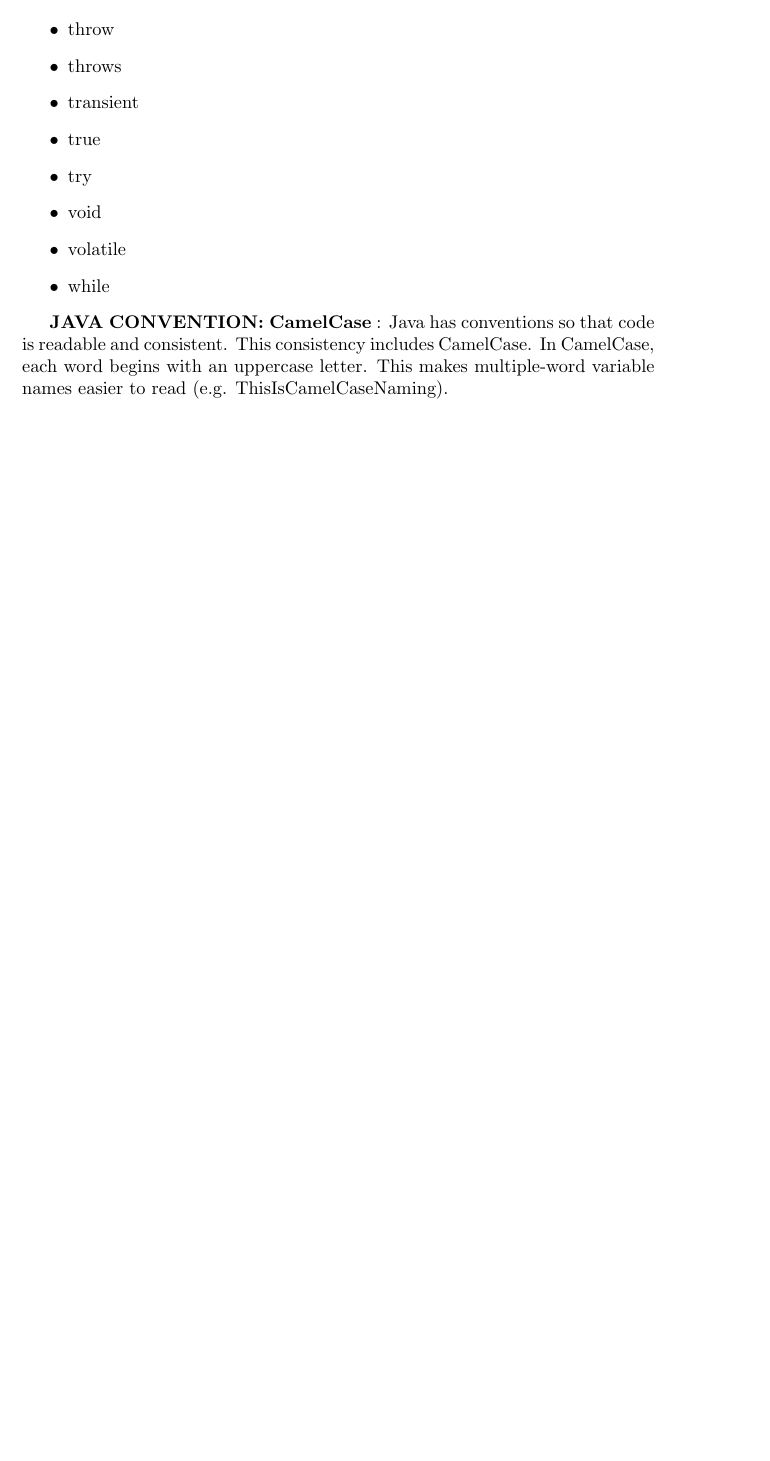
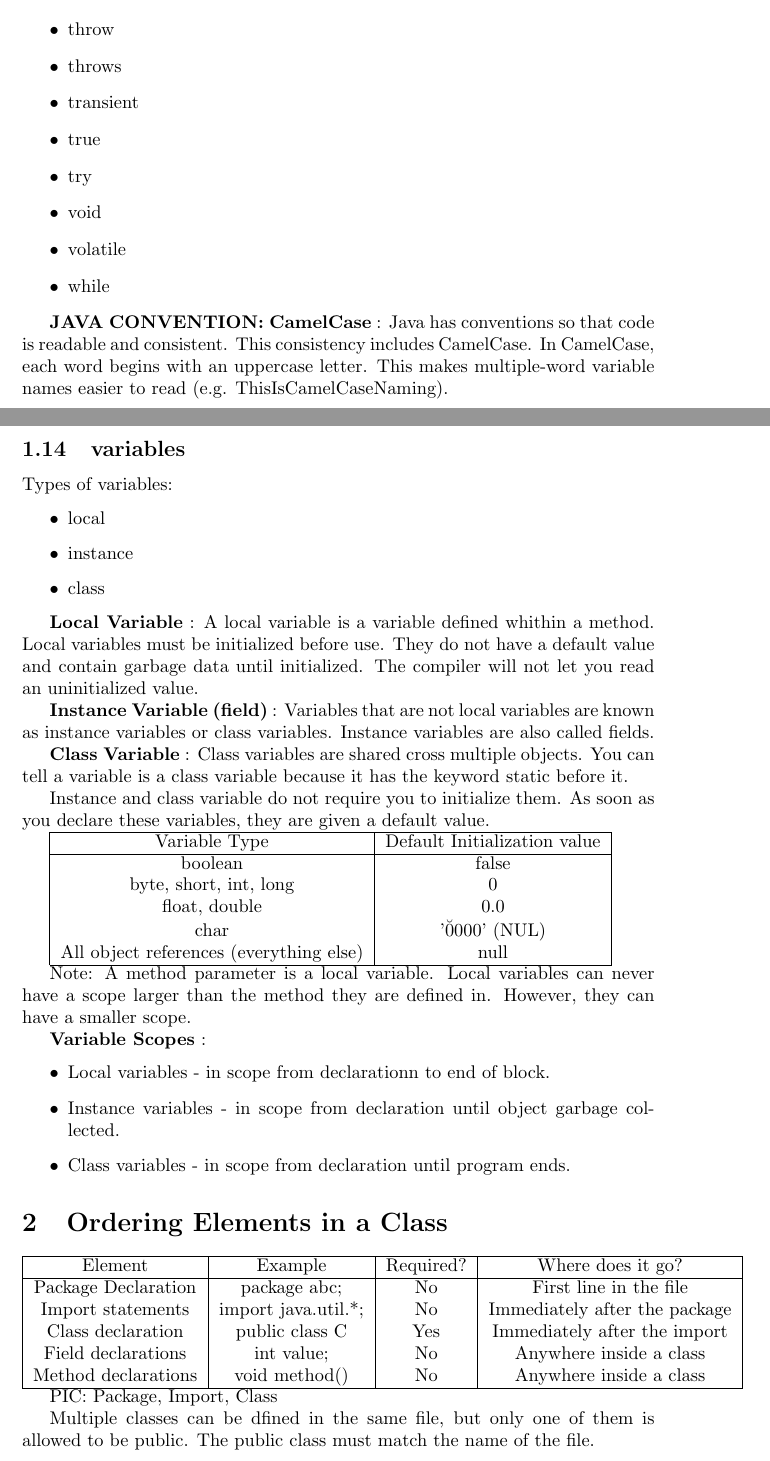
Before and after one commit to pavva91/java-oca, a LaTeX document (chapter_1/notes/chp_1.tex): part of page 6 of 6 before the commit and two parts of pages 6 and 7 of 8 after it, the two joined at a grey line, cut so that both start at the same text, the shorter picture padded with empty space. Compiled offline with pdfLaTeX.

Commit message:
finished chp 1

```diff
--- a/chapter_1/notes/chp_1.tex
+++ b/chapter_1/notes/chp_1.tex
@@ -210,3 +210,62 @@
 \end{itemize}
 
 \textbf{JAVA CONVENTION: CamelCase} : Java has conventions so that code is readable and consistent. This consistency includes CamelCase. In CamelCase, each word begins with an uppercase letter. This makes multiple-word variable names easier to read (e.g. ThisIsCamelCaseNaming).
+
+\subsection{variables}
+Types of variables:
+\begin{itemize}
+	\item local
+	\item instance
+	\item class
+\end{itemize}
+
+
+\textbf{Local Variable} : A local variable is a variable defined whithin a method. Local variables must be initialized before use. They do not have a default value and contain garbage data until initialized. The compiler will not let you read an uninitialized value.
+
+\textbf{Instance Variable (field)} : Variables that are not local variables are known as instance variables or class variables. Instance variables are also called fields.
+
+\textbf{Class Variable} : Class variables are shared cross multiple objects. You can tell a variable is a class variable because it has the keyword static before it.
+
+Instance and class variable do not require you to initialize them. As soon as you declare these variables, they are given a default value.
+
+
+\begin{tabular}{|c|c|}
+	\cline{1-2}
+	    Variable Type & Default Initialization value \\
+	\cline{1-2}
+	    boolean & false \\
+	    byte, short, int, long & 0 \\
+	    float, double & 0.0 \\
+	    char & '\u0000' (NUL) \\
+	    All object references (everything else) & null \\
+
+	\cline{1-2}
+\end{tabular}
+
+Note: A method parameter is a local variable.
+Local variables can never have a scope larger than the method they are defined in. However, they can have a smaller scope.
+
+\textbf{Variable Scopes} :
+\begin{itemize}
+	\item Local variables - in scope from declarationn to end of block.
+	\item Instance variables - in scope from declaration until object garbage collected.
+	\item Class variables - in scope from declaration until program ends.
+\end{itemize}
+
+
+\section{Ordering Elements in a Class}
+\begin{tabular}{|c|c|c|c|}
+	\cline{1-4}
+	Element & Example & Required? & Where does it go? \\
+	\cline{1-4}
+	Package Declaration & package abc; & No & First line in the file \\
+	Import statements & import java.util.*; & No & Immediately after the package \\
+	Class declaration & public class C & Yes & Immediately after the import \\
+	Field declarations & int value; & No & Anywhere inside a class \\
+	Method declarations & void method() & No & Anywhere inside a class \\
+	\cline{1-4}
+\end{tabular}
+
+PIC: Package, Import, Class
+
+Multiple classes can be dfined in the same file, but only one of them is allowed to be public. The public class must match the name of the file.
```
Also changed, not shown: chapter_1/notes/chp_1.tex (31 more changed lines).
